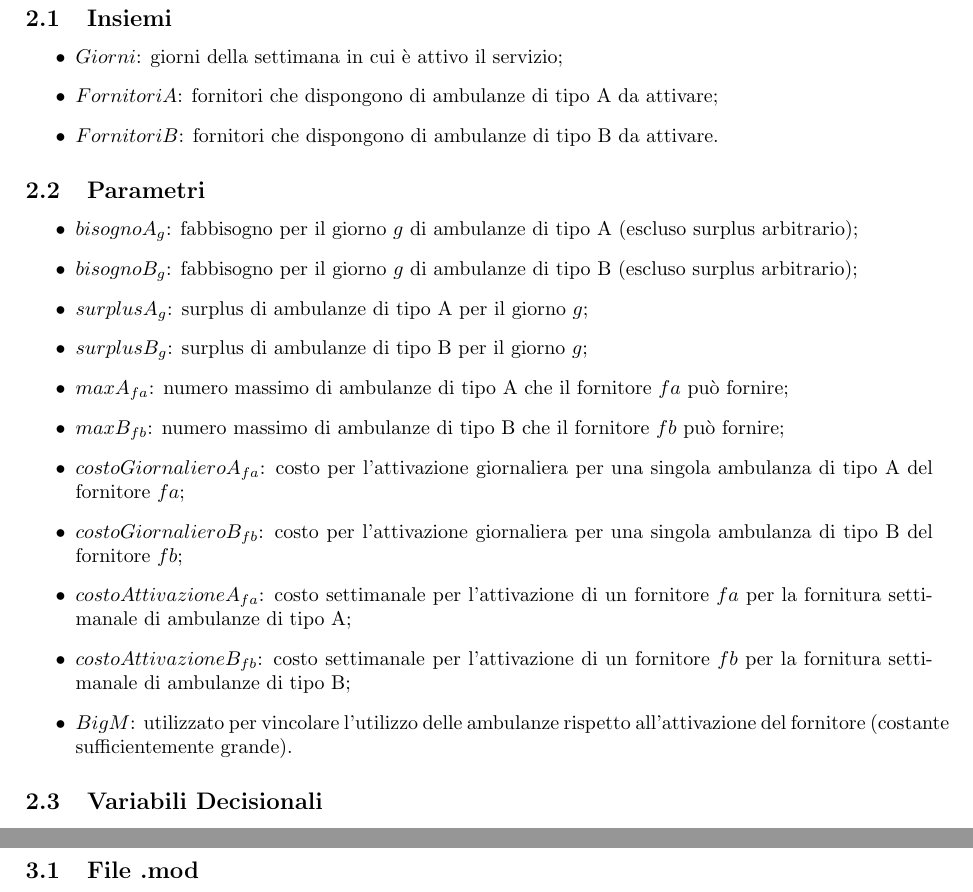
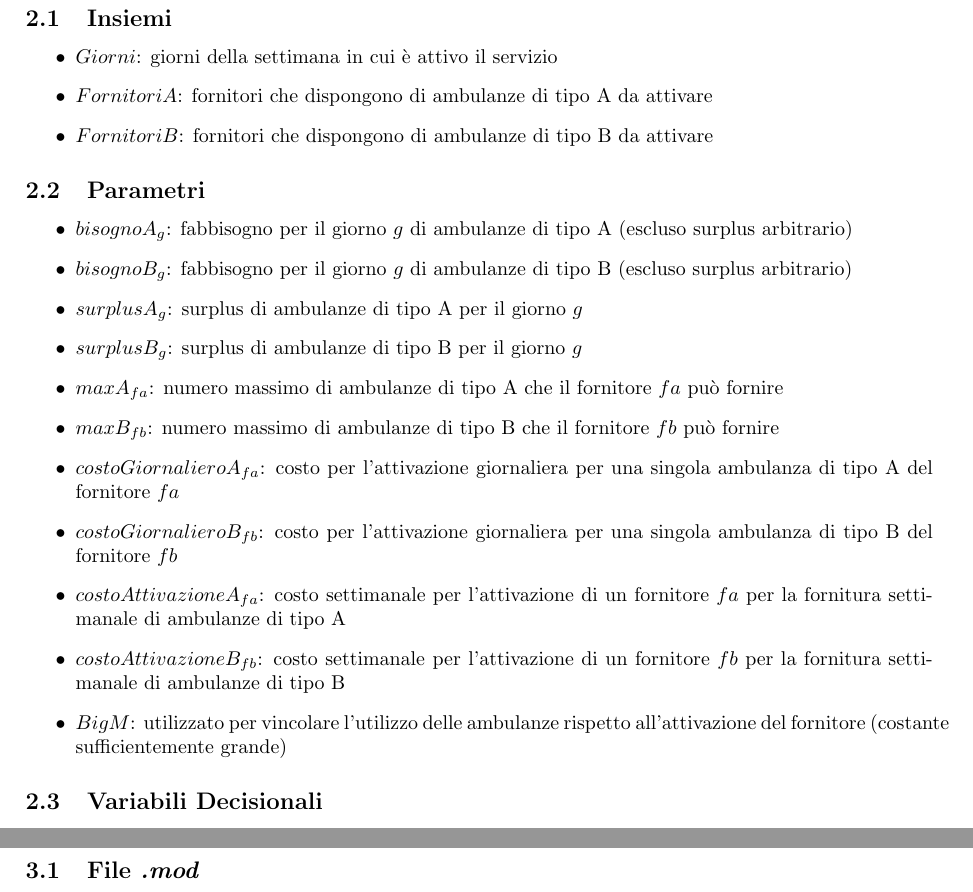
Before and after one commit to matnut2/ProgettoRO, a LaTeX document (Relazione.tex): two parts of pages 4 and 5 of 6, joined at a grey line, cut so that both start at the same text. Compiled offline with pdfLaTeX.

Commit message:
Relazione - completata fino a 2.3 :: Fixes

```diff
--- a/Relazione.tex
+++ b/Relazione.tex
@@ -17,7 +17,7 @@
 
 \title{Progetto di Ricerca Operativa}
 \author{Soldà Matteo }
-\date{A.A. 2022-2023}
+\date{A.A. 2022--2023}
 
 \begin{document}
 
@@ -61,23 +61,23 @@ Si vuole quindi minimizzare il costo complessivo settimanale per il servizio, sa
 \section{Modello}
 \subsection{Insiemi}
 \begin{itemize}
-    \item $Giorni$: giorni della settimana in cui è attivo il servizio;
-    \item $FornitoriA$: fornitori che dispongono di ambulanze di tipo A da attivare;
-    \item $FornitoriB$: fornitori che dispongono di ambulanze di tipo B da attivare.
+    \item $Giorni$: giorni della settimana in cui è attivo il servizio
+    \item $FornitoriA$: fornitori che dispongono di ambulanze di tipo A da attivare
+    \item $FornitoriB$: fornitori che dispongono di ambulanze di tipo B da attivare
 \end{itemize}
 \subsection{Parametri}
 \begin{itemize}
-    \item $bisognoA_{g}$: fabbisogno per il giorno $g$ di ambulanze di tipo A (escluso surplus arbitrario);
-    \item $bisognoB_{g}$: fabbisogno per il giorno $g$ di ambulanze di tipo B (escluso surplus arbitrario);
-    \item $surplusA_{g}$: surplus di ambulanze di tipo A per il giorno $g$;
-    \item $surplusB_{g}$: surplus di ambulanze di tipo B per il giorno $g$;
-    \item $maxA_{fa}$: numero massimo di ambulanze di tipo A che il fornitore $fa$ può fornire;
-    \item $maxB_{fb}$: numero massimo di ambulanze di tipo B che il fornitore $fb$ può fornire;
-    \item $costoGiornalieroA_{fa}$: costo per l'attivazione giornaliera per una singola ambulanza di tipo A del fornitore $fa$;
-    \item $costoGiornalieroB_{fb}$: costo per l'attivazione giornaliera per una singola ambulanza di tipo B del fornitore $fb$;
-    \item $costoAttivazioneA_{fa}$: costo settimanale per l'attivazione di un fornitore $fa$ per la fornitura settimanale di ambulanze di tipo A;
-    \item $costoAttivazioneB_{fb}$: costo settimanale per l'attivazione di un fornitore $fb$ per la fornitura settimanale di ambulanze di tipo B;
-    \item $BigM$: utilizzato per vincolare l'utilizzo delle ambulanze rispetto all'attivazione del fornitore (costante sufficientemente grande).
+    \item $bisognoA_{g}$: fabbisogno per il giorno $g$ di ambulanze di tipo A (escluso surplus arbitrario)
+    \item $bisognoB_{g}$: fabbisogno per il giorno $g$ di ambulanze di tipo B (escluso surplus arbitrario)
+    \item $surplusA_{g}$: surplus di ambulanze di tipo A per il giorno $g$
+    \item $surplusB_{g}$: surplus di ambulanze di tipo B per il giorno $g$
+    \item $maxA_{fa}$: numero massimo di ambulanze di tipo A che il fornitore $fa$ può fornire
+    \item $maxB_{fb}$: numero massimo di ambulanze di tipo B che il fornitore $fb$ può fornire
+    \item $costoGiornalieroA_{fa}$: costo per l'attivazione giornaliera per una singola ambulanza di tipo A del fornitore $fa$
+    \item $costoGiornalieroB_{fb}$: costo per l'attivazione giornaliera per una singola ambulanza di tipo B del fornitore $fb$
+    \item $costoAttivazioneA_{fa}$: costo settimanale per l'attivazione di un fornitore $fa$ per la fornitura settimanale di ambulanze di tipo A
+    \item $costoAttivazioneB_{fb}$: costo settimanale per l'attivazione di un fornitore $fb$ per la fornitura settimanale di ambulanze di tipo B
+    \item $BigM$: utilizzato per vincolare l'utilizzo delle ambulanze rispetto all'attivazione del fornitore (costante sufficientemente grande)
 \end{itemize}
 \subsection{Variabili Decisionali}
 \begin{itemize}
@@ -99,7 +99,7 @@ Si vuole quindi minimizzare il costo complessivo settimanale per il servizio, sa
 \subsection{Funzione Obiettivo}
 \newpage
 \section{Codice AMPL}
-\subsection{File .mod}
+\subsection{File \textit{.mod}}
 \newpage
 \section{Scenari}
 \subsection{Primo Scenario}
```
Also changed, not shown: Relazione.pdf, Relazione.tex (22 more changed lines).
